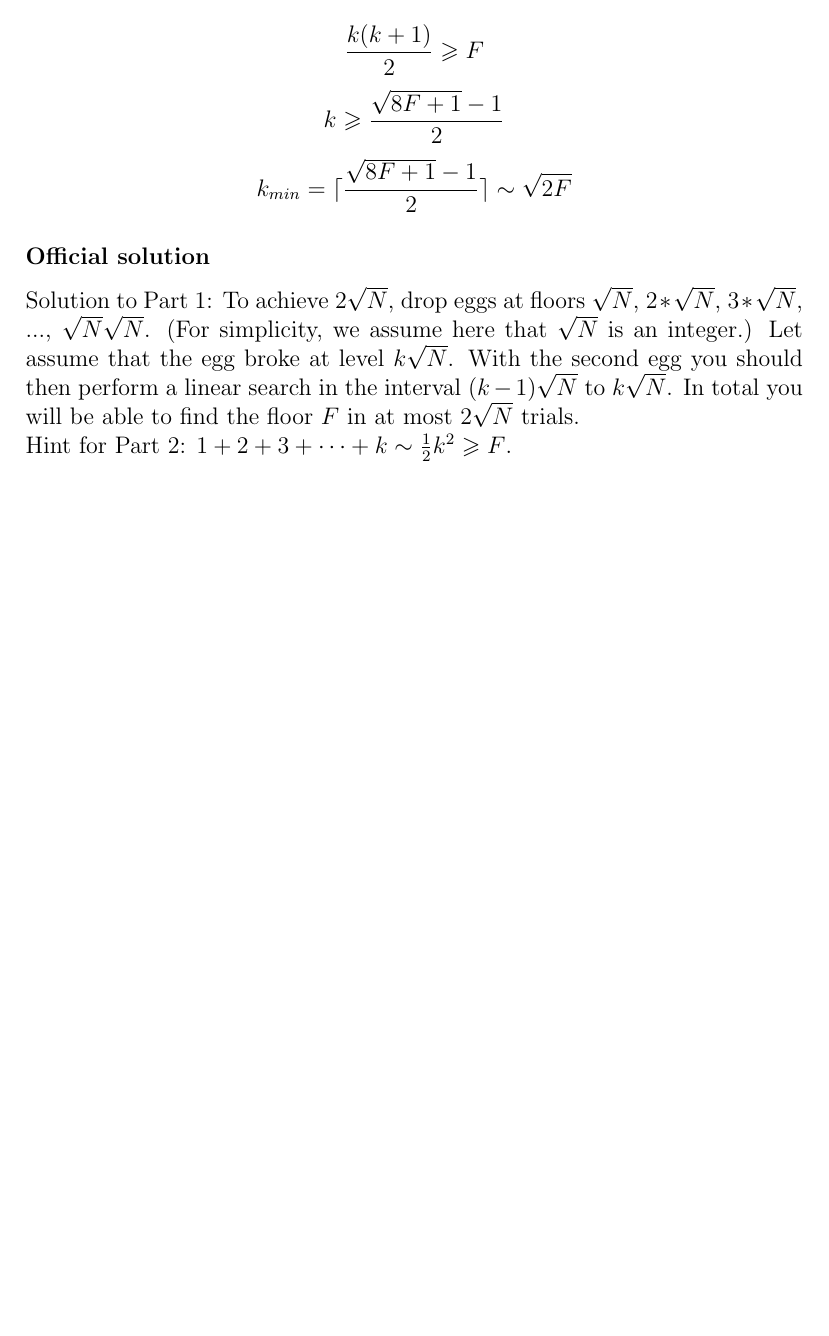
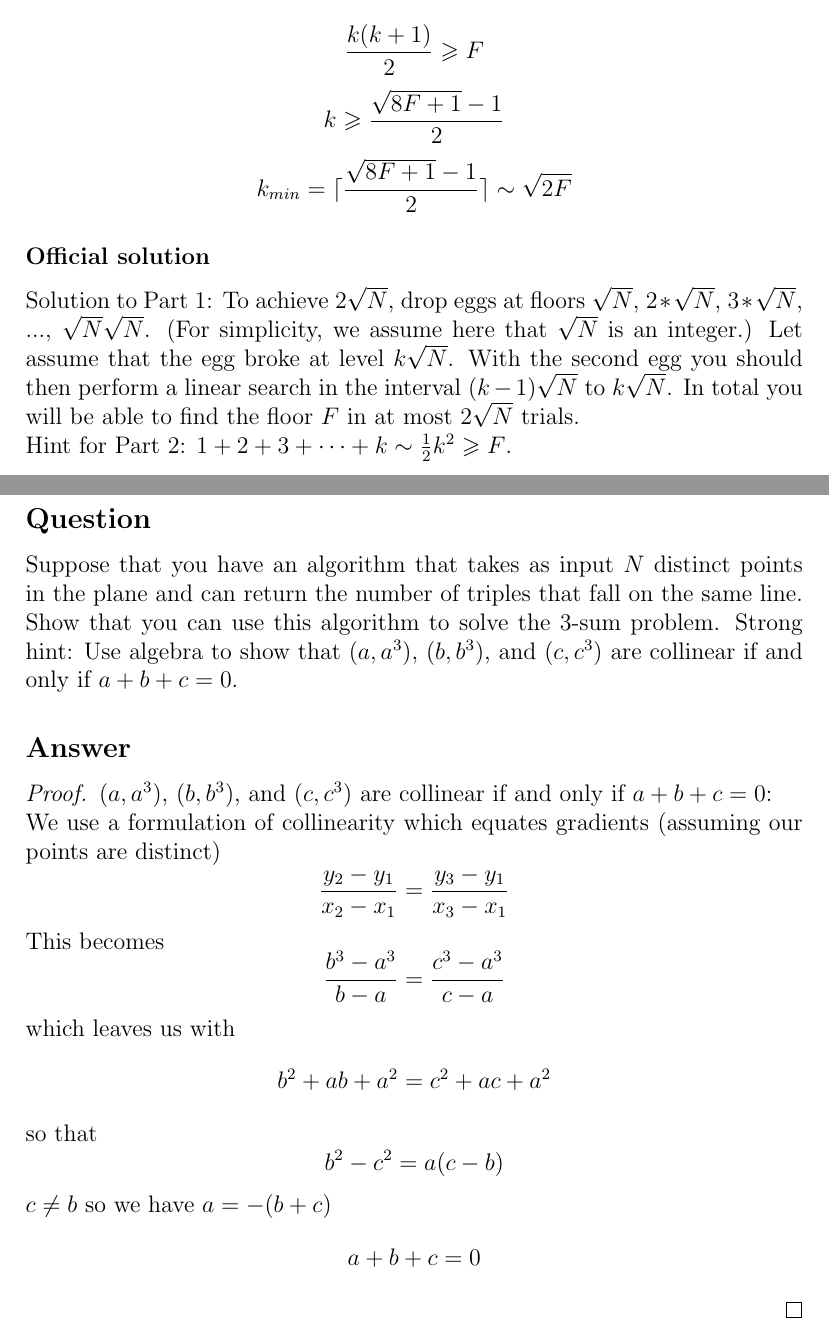
Before and after one commit to MrHeer/NoteBook, a LaTeX document (draft/draft.tex): part of page 4 of 4 before the commit and two parts of pages 4 and 5 of 5 after it, the two joined at a grey line, cut so that both start at the same text, the shorter picture padded with empty space. Compiled offline with pdfLaTeX.

Commit message:
solve 3-collinearity

```diff
--- a/draft/draft.tex
+++ b/draft/draft.tex
@@ -1,5 +1,6 @@
 \documentclass[12pt]{article}
 
+\usepackage{amsthm}
 \usepackage{amsmath}
 \usepackage{amssymb}
 \usepackage[utf8]{inputenc}
@@ -82,4 +83,26 @@ interval $(k-1)\sqrt{N}$ to $k\sqrt{N}$. In total you will be able to find the
 floor $F$ in at most $2\sqrt{N}$ trials.\\
 Hint for Part 2: $1 + 2 + 3 + \cdots + k \sim \frac{1}{2}k^2 \geqslant F$.
 
+\newpage
+\section{3-collinearity}
+\subsection*{Question}
+Suppose that you have an algorithm that takes as input $N$ distinct
+points in the plane and can return the number of triples that fall on the same line.
+Show that you can use this algorithm to solve the 3-sum problem. Strong hint: Use
+algebra to show that $(a, a^3)$, $(b, b^3)$, and $(c, c^3)$ are collinear if and only if $a + b + c = 0$.
+\subsection*{Answer}
+\begin{proof}
+    $(a, a^3)$, $(b, b^3)$, and $(c, c^3)$ are collinear if and only if $a + b + c = 0$: \\
+    We use a formulation of collinearity which equates gradients (assuming our points are distinct)
+    \[\frac{y_2-y_1}{x_2-x_1}=\frac{y_3-y_1}{x_3-x_1}\]
+    This becomes
+    \[\frac{b^3-a^3}{b-a}=\frac{c^3-a^3}{c-a}\]
+    which leaves us with
+    \[b^2+ab+a^2=c^2+ac+a^2\]
+    so that
+    \[b^2-c^2=a(c-b)\]
+    $c \neq b$ so we have $a=-(b+c)$
+    \[a+b+c=0\]
+\end{proof}
+
 \end{document}
```
Also changed, not shown: draft/draft.pdf.
